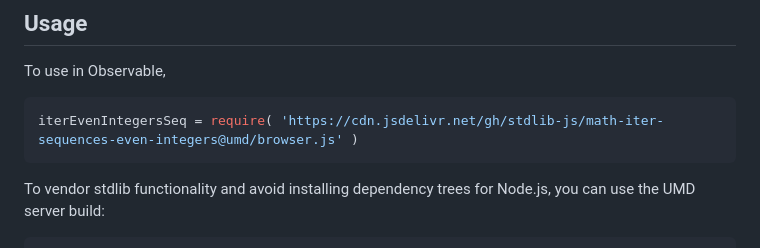
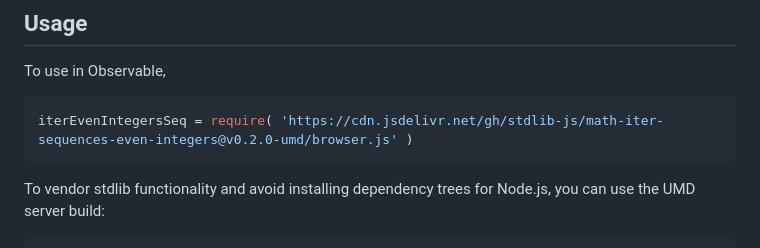
Before and after one commit to stdlib-js/math-iter-sequences-even-integers, a Markdown page: README.md, the part around the change printed below. Rendered like a GitHub page.

Commit message:
Update README.md for UMD bundle v0.2.0

````diff
--- a/README.md
+++ b/README.md
@@ -54,7 +54,7 @@ limitations under the License.
 To use in Observable,
 
 ```javascript
-iterEvenIntegersSeq = require( 'https://cdn.jsdelivr.net/gh/stdlib-js/math-iter-sequences-even-integers@umd/browser.js' )
+iterEvenIntegersSeq = require( 'https://cdn.jsdelivr.net/gh/stdlib-js/math-iter-sequences-even-integers@v0.2.0-umd/browser.js' )
 ```
 
 To vendor stdlib functionality and avoid installing dependency trees for Node.js, you can use the UMD server build:
````
Also changed, not shown: other parts of README.md (+2 -2 lines).
